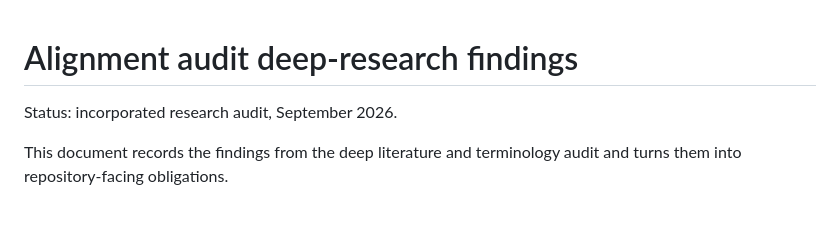
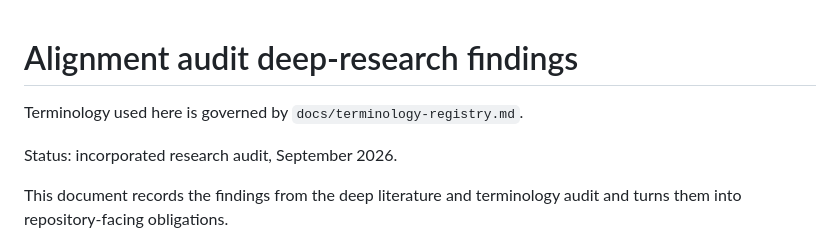
Before and after one commit to larsbx/NLAP-JT, a Markdown page: docs/alignment_audit_deep_research_findings.md, the part around the change. Rendered like a GitHub page; blank space fills up the shorter version.

Commit message:
Finish terminology governance remediation

```diff
--- a/docs/alignment_audit_deep_research_findings.md
+++ b/docs/alignment_audit_deep_research_findings.md
@@ -1,4 +1,6 @@
 # Alignment audit deep-research findings
+
+Terminology used here is governed by `docs/terminology-registry.md`.
 
 Status: incorporated research audit, September 2026.
 
```
